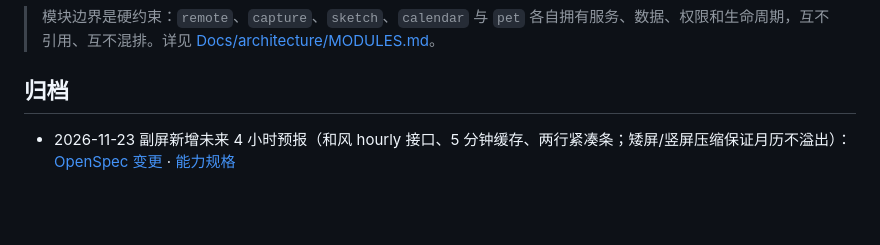
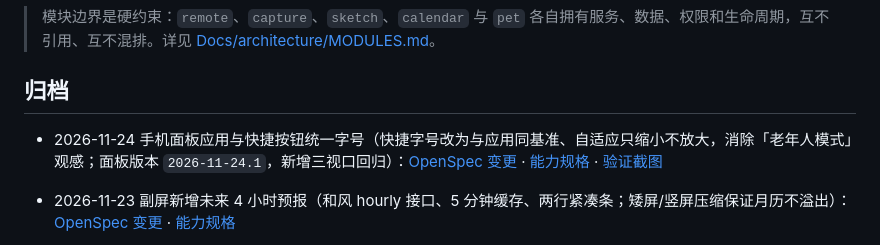
Before and after one commit to AdrianAndroid/MacAppControlDeck, a Markdown page: README.md, the part around the change. Rendered like a GitHub page; blank space fills up the shorter version.

```diff
--- a/README.md
+++ b/README.md
@@ -488,6 +488,7 @@ Docs/archive/                    # 历史归档
 
 ## 归档
 
+- 2026-11-24 手机面板应用与快捷按钮统一字号（快捷字号改为与应用同基准、自适应只缩小不放大，消除「老年人模式」观感；面板版本 `2026-11-24.1`，新增三视口回归）：[OpenSpec 变更](openspec/changes/archive/2026-11-24-unify-panel-button-typography/proposal.md) · [能力规格](openspec/specs/remote-web-panel/spec.md) · [验证截图](Docs/verification/panel-button-typography/)
 - 2026-11-23 副屏新增未来 4 小时预报（和风 hourly 接口、5 分钟缓存、两行紧凑条；矮屏/竖屏压缩保证月历不溢出）：[OpenSpec 变更](openspec/changes/archive/2026-11-23-add-hourly-weather-strip/proposal.md) · [能力规格](openspec/specs/remote-web-panel/spec.md)
 - 2026-11-23 副屏改 MagicMirror 风格三栏（严格 1:1:1、统一小标题/分隔线，天气栏城市+湿度降水+大图标温度+体感+5 天四列表格，竖屏顺序调整）：[OpenSpec 变更](openspec/changes/archive/2026-11-23-refresh-screen-weather-ui/proposal.md) · [能力规格](openspec/specs/remote-web-panel/spec.md)
 - 2026-11-23 全局快捷键改为默认关闭（首次安装/恢复默认全部不占用按键，旧配置一次性迁移为关闭；按需在 设置 → 快捷键 打开）：[OpenSpec 变更](openspec/changes/archive/2026-11-23-default-disable-global-hotkeys/proposal.md) · [能力规格](openspec/specs/global-hotkeys/spec.md)
```
Also changed, not shown: Docs/verification/panel-button-typography/type-landscape.png (added), Docs/verification/panel-button-typography/type-narrow.png (added), Docs/verification/panel-button-typography/type-portrait.png (added), 6 other files.
